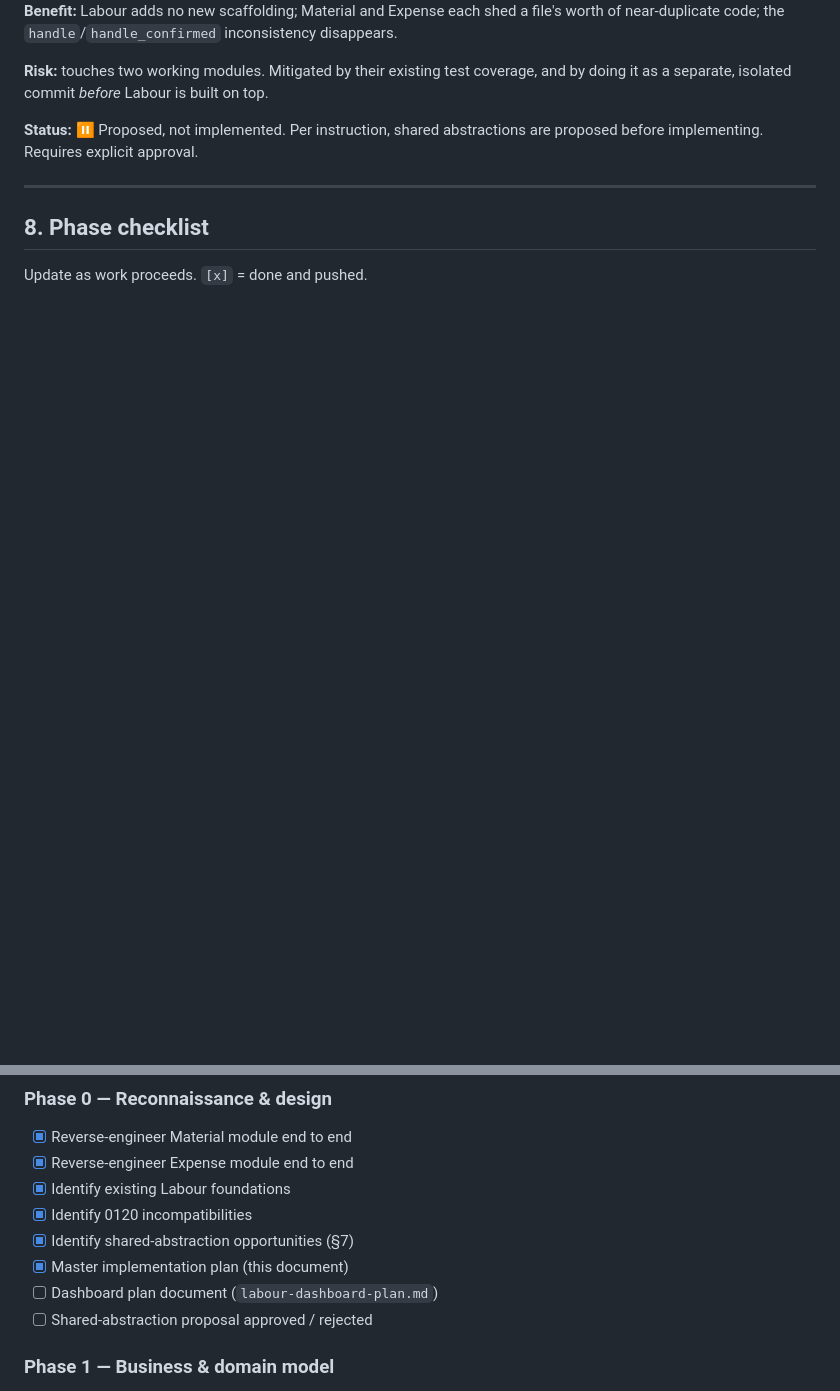
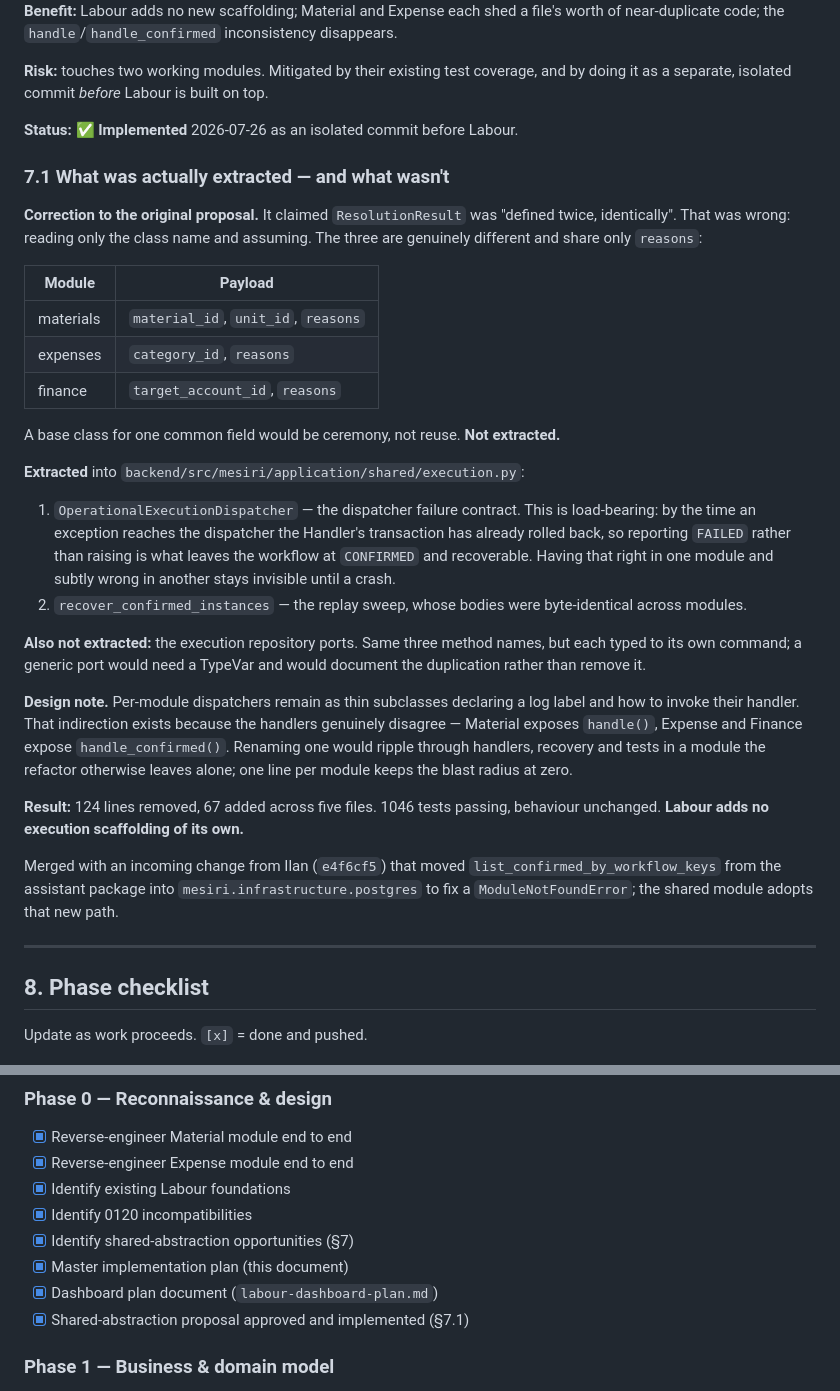
Before and after one commit to StarShape-in/mesiri.ai, a Markdown page: docs/plans/labour-module-implementation-plan.md, 2 parts joined by grey strips. Rendered like a GitHub page; blank space fills up the shorter version.

Commit message:
docs(labour): record the shared-abstraction outcome and correct an error
Phase 0 is now complete. Records what was actually extracted (dispatcher
failure contract, recovery sweep) and — more usefully — what was not.

Corrects a mistake in the original proposal: it claimed ResolutionResult
was defined twice identically. It is not. The three carry genuinely
different payloads and share only `reasons`; extracting a base class for
one field would have been ceremony rather than reuse. The claim came from
reading class names and assuming, which is worth recording so the next
reader trusts the corrected version rather than the original.

Co-Authored-By: Claude Opus 5 <noreply@anthropic.com>

```diff
--- a/docs/plans/labour-module-implementation-plan.md
+++ b/docs/plans/labour-module-implementation-plan.md
@@ -450,8 +450,52 @@ inconsistency disappears.
 coverage, and by doing it as a separate, isolated commit *before* Labour is
 built on top.
 
-**Status:** ⏸ Proposed, not implemented. Per instruction, shared abstractions
-are proposed before implementing. Requires explicit approval.
+**Status:** ✅ **Implemented** 2026-07-26 as an isolated commit before Labour.
+
+### 7.1 What was actually extracted — and what wasn't
+
+**Correction to the original proposal.** It claimed `ResolutionResult` was
+"defined twice, identically". That was wrong: reading only the class name and
+assuming. The three are genuinely different and share only `reasons`:
+
+| Module | Payload |
+|---|---|
+| materials | `material_id`, `unit_id`, `reasons` |
+| expenses | `category_id`, `reasons` |
+| finance | `target_account_id`, `reasons` |
+
+A base class for one common field would be ceremony, not reuse. **Not
+extracted.**
+
+**Extracted** into `backend/src/mesiri/application/shared/execution.py`:
+
+1. `OperationalExecutionDispatcher` — the dispatcher failure contract. This is
+   load-bearing: by the time an exception reaches the dispatcher the Handler's
+   transaction has already rolled back, so reporting `FAILED` rather than
+   raising is what leaves the workflow at `CONFIRMED` and recoverable. Having
+   that right in one module and subtly wrong in another stays invisible until
+   a crash.
+2. `recover_confirmed_instances` — the replay sweep, whose bodies were
+   byte-identical across modules.
+
+**Also not extracted:** the execution repository ports. Same three method
+names, but each typed to its own command; a generic port would need a TypeVar
+and would document the duplication rather than remove it.
+
+**Design note.** Per-module dispatchers remain as thin subclasses declaring a
+log label and how to invoke their handler. That indirection exists because the
+handlers genuinely disagree — Material exposes `handle()`, Expense and Finance
+expose `handle_confirmed()`. Renaming one would ripple through handlers,
+recovery and tests in a module the refactor otherwise leaves alone; one line
+per module keeps the blast radius at zero.
+
+**Result:** 124 lines removed, 67 added across five files. 1046 tests passing,
+behaviour unchanged. **Labour adds no execution scaffolding of its own.**
+
+Merged with an incoming change from Ilan (`e4f6cf5`) that moved
+`list_confirmed_by_workflow_keys` from the assistant package into
+`mesiri.infrastructure.postgres` to fix a `ModuleNotFoundError`; the shared
+module adopts that new path.
 
 ---
 
@@ -466,8 +510,8 @@ Update as work proceeds. `[x]` = done and pushed.
 - [x] Identify 0120 incompatibilities
 - [x] Identify shared-abstraction opportunities (§7)
 - [x] Master implementation plan (this document)
-- [ ] Dashboard plan document (`labour-dashboard-plan.md`)
-- [ ] Shared-abstraction proposal approved / rejected
+- [x] Dashboard plan document (`labour-dashboard-plan.md`)
+- [x] Shared-abstraction proposal approved and implemented (§7.1)
 
 ### Phase 1 — Business & domain model
 - [ ] Worker types, trades, statuses as domain enums
```
Also changed, not shown: other parts of docs/plans/labour-module-implementation-plan.md (+1 -0 lines).
